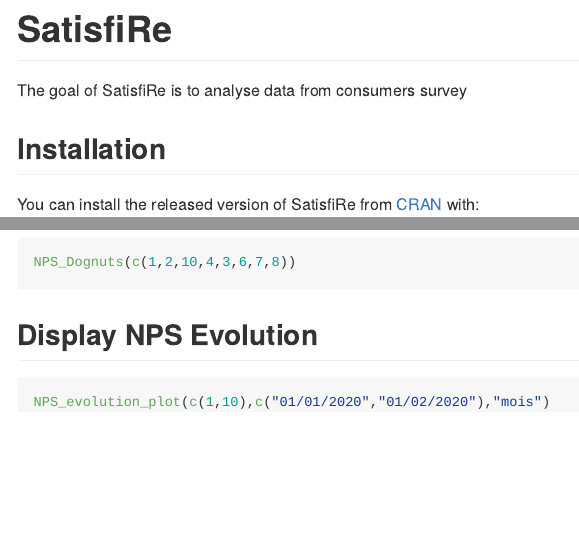
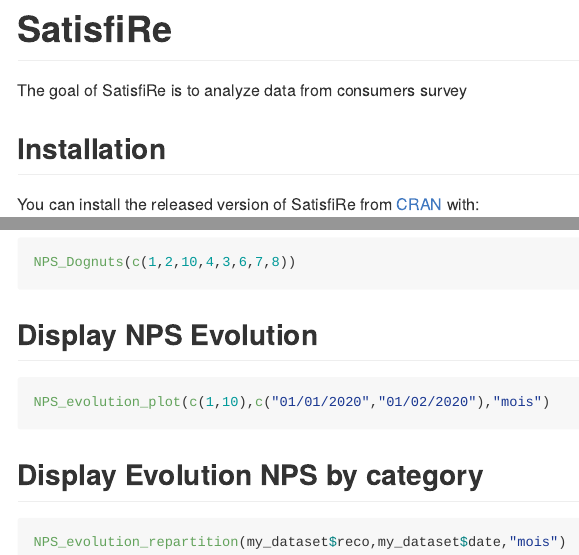
Before and after one commit to nicolas95870/SatisfiRe, an R Markdown document (README.Rmd): the page in a window 1100 px wide, from its top, and a second part further down, joined at a grey line. The pictures show the output file README.md that the author committed with the source, drawn offline in the style of GitHub.

Commit message:
Mise à jour du readme

````diff
--- a/README.Rmd
+++ b/README.Rmd
@@ -19,7 +19,7 @@
 <!-- badges: start -->
 <!-- badges: end -->
 
-The goal of SatisfiRe is to analyse data from consumers survey
+The goal of SatisfiRe is to analyze data from consumers survey
 
 ## Installation
 
@@ -62,3 +62,9 @@
 ```{r eval = FALSE}
 NPS_evolution_plot(c(1,10),c("01/01/2020","01/02/2020"),"mois")
 ```
+
+## Display Evolution NPS by category
+
+```{r, eval = FALSE}
+NPS_evolution_repartition(my_dataset$reco,my_dataset$date,"mois")
+```
````
Also changed, not shown: dev_history.R (+4 -2 lines), README.md.
